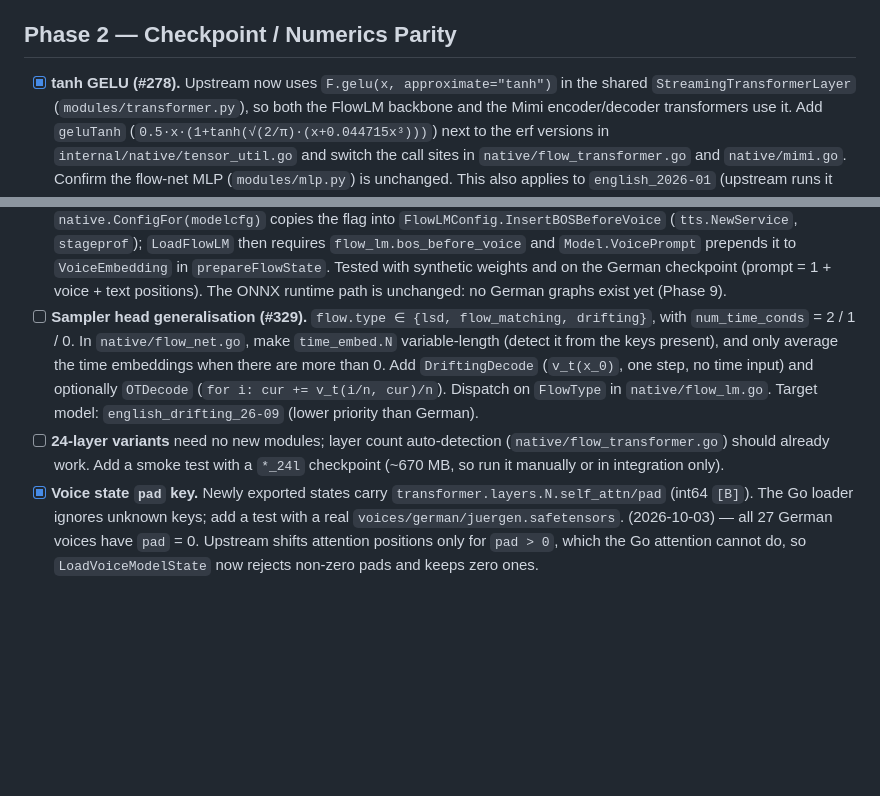
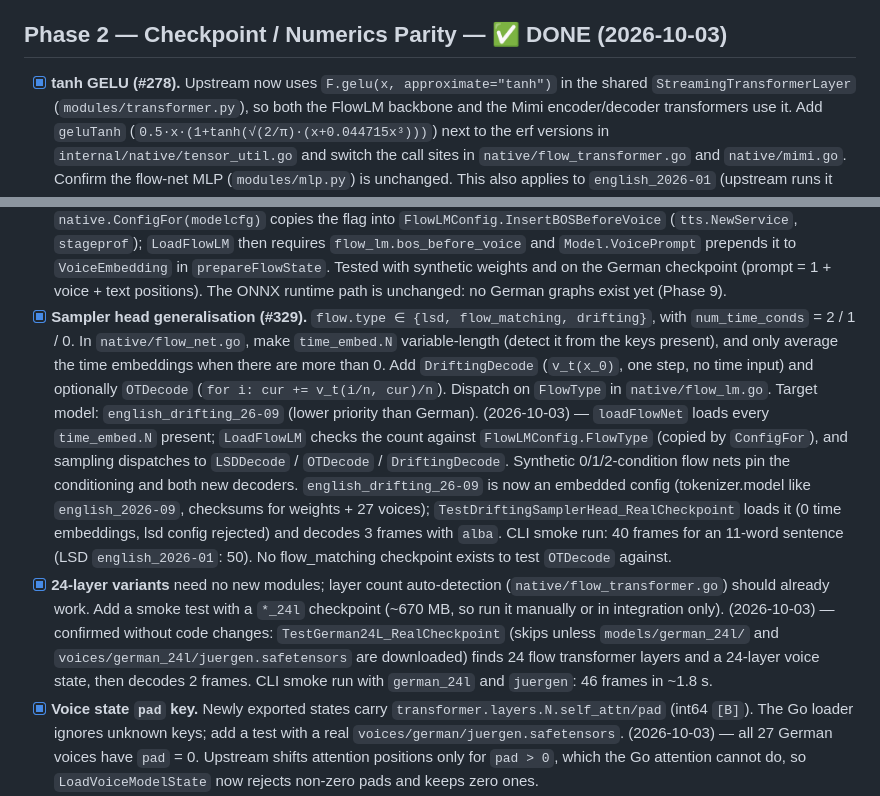
Before and after one commit to CWBudde/go-pocket-tts, a Markdown page: PLAN.md, 2 parts joined by grey strips. Rendered like a GitHub page; blank space fills up the shorter version.

Commit message:
docs(plan): tick sampler heads and 24-layer smoke test, close Phase 2
Co-Authored-By: Claude Opus 5.5 (1M context) <noreply@anthropic.com>
Claude-Session: https://claude.ai/code/session_01BnuSNvyzG788s7nFA1hqZv

```diff
--- a/PLAN.md
+++ b/PLAN.md
@@ -160,7 +160,7 @@ constants and paths are hard-coded around `tts_b6369a24`.
       `voiceManifestAssetPath` const next to the model/tokenizer consts; a language-aware web layout belongs to
       the Phase 6 "Web/WASM: language picker" item.
 
-## Phase 2 — Checkpoint / Numerics Parity
+## Phase 2 — Checkpoint / Numerics Parity — ✅ DONE (2026-10-03)
 
 - [x] **tanh GELU (#278).** Upstream now uses `F.gelu(x, approximate="tanh")` in the shared
       `StreamingTransformerLayer` (`modules/transformer.py`), so both the FlowLM backbone and the Mimi
@@ -192,13 +192,24 @@ constants and paths are hard-coded around `tts_b6369a24`.
       `Model.VoicePrompt` prepends it to `VoiceEmbedding` in `prepareFlowState`. Tested with synthetic weights
       and on the German checkpoint (prompt = 1 + voice + text positions). The ONNX runtime path is unchanged:
       no German graphs exist yet (Phase 9).
-- [ ] **Sampler head generalisation (#329).** `flow.type ∈ {lsd, flow_matching, drifting}`, with
+- [x] **Sampler head generalisation (#329).** `flow.type ∈ {lsd, flow_matching, drifting}`, with
       `num_time_conds` = 2 / 1 / 0. In `native/flow_net.go`, make `time_embed.N` variable-length (detect it from the
       keys present), and only average the time embeddings when there are more than 0. Add `DriftingDecode`
       (`v_t(x_0)`, one step, no time input) and optionally `OTDecode` (`for i: cur += v_t(i/n, cur)/n`). Dispatch on
       `FlowType` in `native/flow_lm.go`. Target model: `english_drifting_26-09` (lower priority than German).
-- [ ] **24-layer variants** need no new modules; layer count auto-detection (`native/flow_transformer.go`) should
+      (2026-10-03) — `loadFlowNet` loads every `time_embed.N` present; `LoadFlowLM` checks the count against
+      `FlowLMConfig.FlowType` (copied by `ConfigFor`), and sampling dispatches to `LSDDecode` / `OTDecode` /
+      `DriftingDecode`. Synthetic 0/1/2-condition flow nets pin the conditioning and both new decoders.
+      `english_drifting_26-09` is now an embedded config (tokenizer.model like `english_2026-09`, checksums for
+      weights + 27 voices); `TestDriftingSamplerHead_RealCheckpoint` loads it (0 time embeddings, lsd config
+      rejected) and decodes 3 frames with `alba`. CLI smoke run: 40 frames for an 11-word sentence (LSD
+      `english_2026-01`: 50). No flow_matching checkpoint exists to test `OTDecode` against.
+- [x] **24-layer variants** need no new modules; layer count auto-detection (`native/flow_transformer.go`) should
       already work. Add a smoke test with a `*_24l` checkpoint (~670 MB, so run it manually or in integration only).
+      (2026-10-03) — confirmed without code changes: `TestGerman24L_RealCheckpoint` (skips unless
+      `models/german_24l/` and `voices/german_24l/juergen.safetensors` are downloaded) finds 24 flow transformer
+      layers and a 24-layer voice state, then decodes 2 frames. CLI smoke run with `german_24l` and `juergen`:
+      46 frames in ~1.8 s.
 - [x] **Voice state `pad` key.** Newly exported states carry `transformer.layers.N.self_attn/pad` (int64 `[B]`).
       The Go loader ignores unknown keys; add a test with a real `voices/german/juergen.safetensors`.
       (2026-10-03) — all 27 German voices have `pad` = 0. Upstream shifts attention positions only for
```
